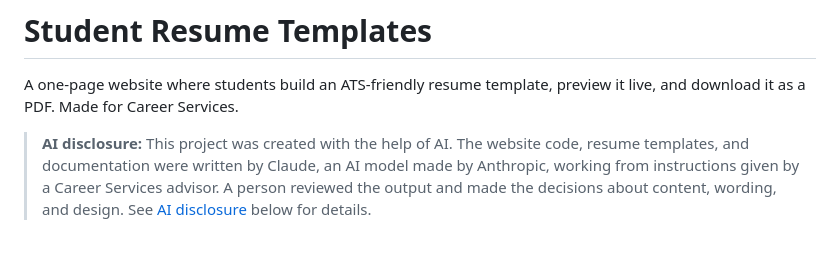
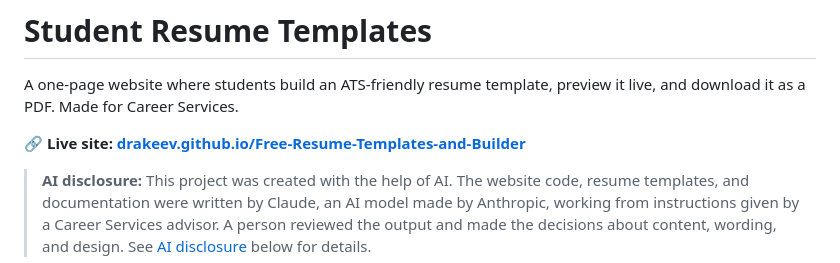
Before and after one commit to DrakeEv/Free-Resume-Templates-and-Builder, a Markdown page: README.md, the part around the change. Rendered like a GitHub page; blank space fills up the shorter version.

Commit message:
Add live site link to README
Co-Authored-By: Claude Opus 5.5 <noreply@anthropic.com>
Claude-Session: https://claude.ai/code/session_01KSeooLPG3DMMF4hLVxpREL

```diff
--- a/README.md
+++ b/README.md
@@ -1,6 +1,8 @@
 # Student Resume Templates
 
 A one-page website where students build an ATS-friendly resume template, preview it live, and download it as a PDF. Made for Career Services.
+
+**🔗 Live site: [drakeev.github.io/Free-Resume-Templates-and-Builder](https://drakeev.github.io/Free-Resume-Templates-and-Builder/)**
 
 > **AI disclosure:** This project was created with the help of AI. The website code, resume templates, and documentation were written by Claude, an AI model made by Anthropic, working from instructions given by a Career Services advisor. A person reviewed the output and made the decisions about content, wording, and design. See [AI disclosure](#ai-disclosure) below for details.
 
```
